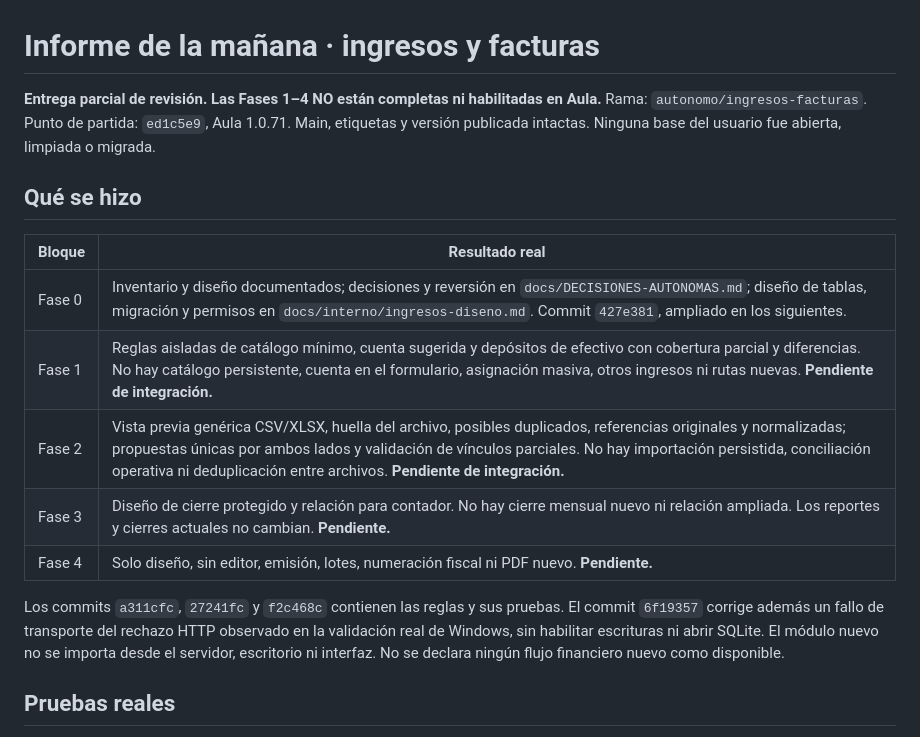
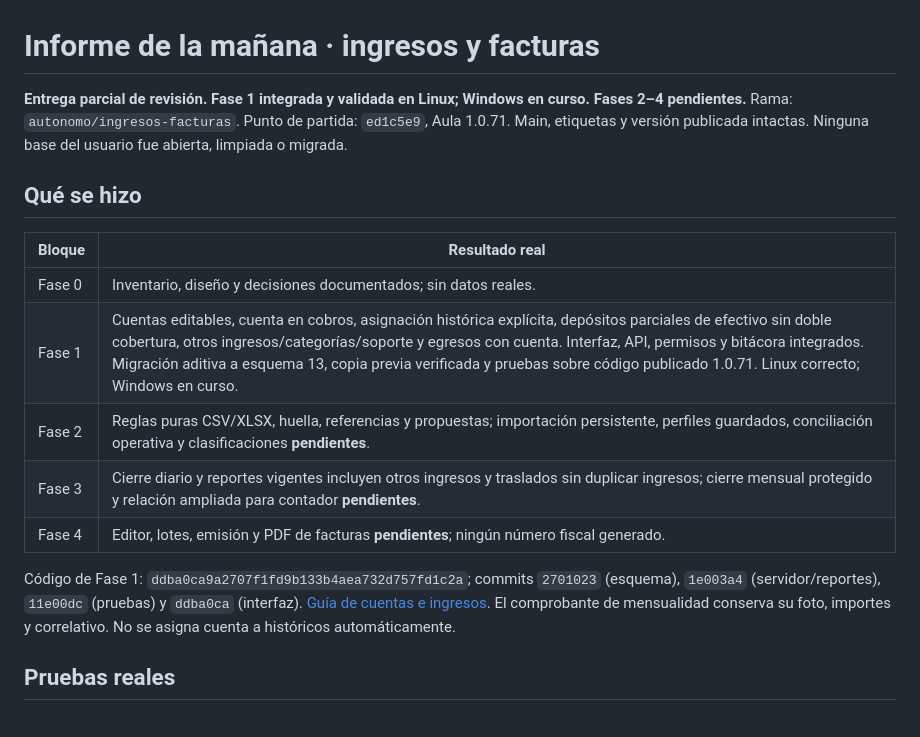
Before and after one commit to Eliezerti/Sistema-colegio, a Markdown page: INFORME-MAÑANA.md, the part around one of its changes. Rendered like a GitHub page.

```diff
--- a/INFORME-MAÑANA.md
+++ b/INFORME-MAÑANA.md
@@ -1,19 +1,19 @@
 # Informe de la mañana · ingresos y facturas
 
-**Entrega parcial de revisión. Las Fases 1–4 NO están completas ni habilitadas en Aula.**
+**Entrega parcial de revisión. Fase 1 integrada y validada en Linux; Windows en curso. Fases 2–4 pendientes.**
 Rama: `autonomo/ingresos-facturas`. Punto de partida: `ed1c5e9`, Aula 1.0.71. Main, etiquetas y versión publicada intactas. Ninguna base del usuario fue abierta, limpiada o migrada.
 
 ## Qué se hizo
 
 | Bloque | Resultado real |
 |---|---|
-| Fase 0 | Inventario y diseño documentados; decisiones y reversión en `docs/DECISIONES-AUTONOMAS.md`; diseño de tablas, migración y permisos en `docs/interno/ingresos-diseno.md`. Commit `427e381`, ampliado en los siguientes. |
-| Fase 1 | Reglas aisladas de catálogo mínimo, cuenta sugerida y depósitos de efectivo con cobertura parcial y diferencias. No hay catálogo persistente, cuenta en el formulario, asignación masiva, otros ingresos ni rutas nuevas. **Pendiente de integración.** |
-| Fase 2 | Vista previa genérica CSV/XLSX, huella del archivo, posibles duplicados, referencias originales y normalizadas; propuestas únicas por ambos lados y validación de vínculos parciales. No hay importación persistida, conciliación operativa ni deduplicación entre archivos. **Pendiente de integración.** |
-| Fase 3 | Diseño de cierre protegido y relación para contador. No hay cierre mensual nuevo ni relación ampliada. Los reportes y cierres actuales no cambian. **Pendiente.** |
-| Fase 4 | Solo diseño, sin editor, emisión, lotes, numeración fiscal ni PDF nuevo. **Pendiente.** |
+| Fase 0 | Inventario, diseño y decisiones documentados; sin datos reales. |
+| Fase 1 | Cuentas editables, cuenta en cobros, asignación histórica explícita, depósitos parciales de efectivo sin doble cobertura, otros ingresos/categorías/soporte y egresos con cuenta. Interfaz, API, permisos y bitácora integrados. Migración aditiva a esquema 13, copia previa verificada y pruebas sobre código publicado 1.0.71. Linux correcto; Windows en curso. |
+| Fase 2 | Reglas puras CSV/XLSX, huella, referencias y propuestas; importación persistente, perfiles guardados, conciliación operativa y clasificaciones **pendientes**. |
+| Fase 3 | Cierre diario y reportes vigentes incluyen otros ingresos y traslados sin duplicar ingresos; cierre mensual protegido y relación ampliada para contador **pendientes**. |
+| Fase 4 | Editor, lotes, emisión y PDF de facturas **pendientes**; ningún número fiscal generado. |
 
-Los commits `a311cfc`, `27241fc` y `f2c468c` contienen las reglas y sus pruebas. El commit `6f19357` corrige además un fallo de transporte del rechazo HTTP observado en la validación real de Windows, sin habilitar escrituras ni abrir SQLite. El módulo nuevo no se importa desde el servidor, escritorio ni interfaz. No se declara ningún flujo financiero nuevo como disponible.
+Código de Fase 1: `ddba0ca9a2707f1fd9b133b4aea732d757fd1c2a`; commits `2701023` (esquema), `1e003a4` (servidor/reportes), `11e00dc` (pruebas) y `ddba0ca` (interfaz). [Guía de cuentas e ingresos](docs/cuentas-ingresos.md). El comprobante de mensualidad conserva su foto, importes y correlativo. No se asigna cuenta a históricos automáticamente.
 
 ## Pruebas reales
 
```
Also changed, not shown: other parts of INFORME-MAÑANA.md (+22 -11 lines).
